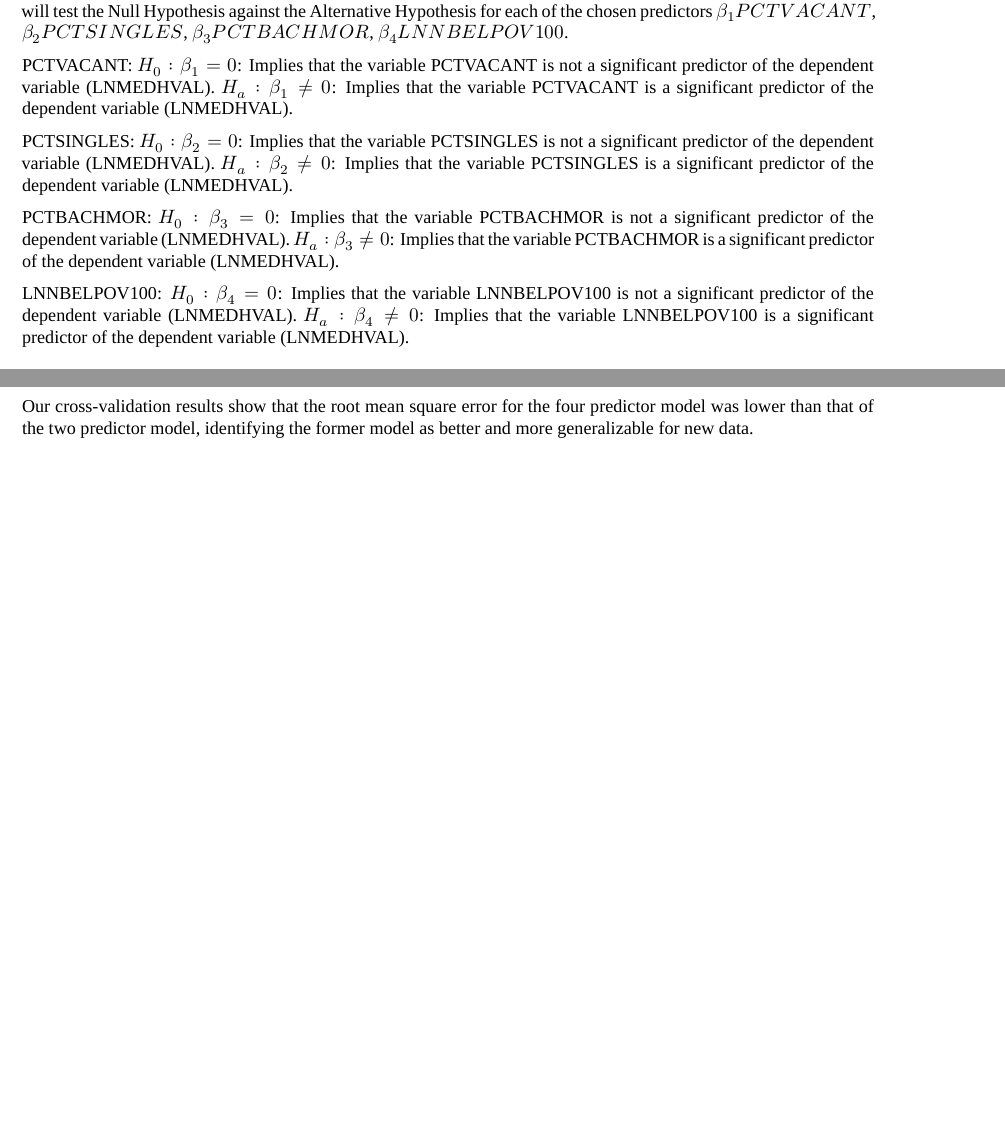
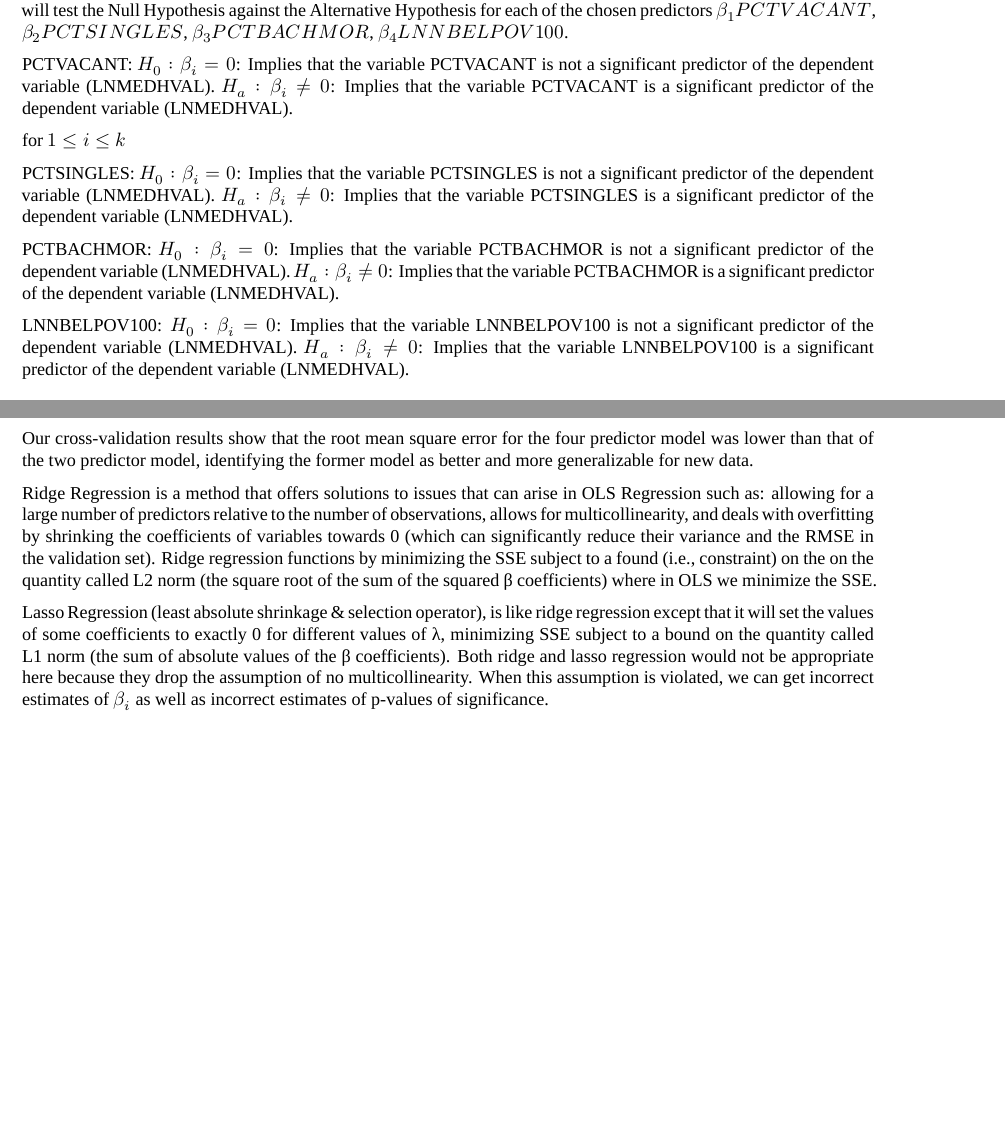
Before and after one commit to davedrenn/MUSA500-HW1, an R Markdown document (HW1-Regression.Rmd): two parts of pages 4 and 10 of 10, joined at a grey line, cut so that both start at the same text, the shorter picture padded with empty space. Rendered offline with R 4.5, knitr and Pandoc, then LaTeX, with nearby package versions; the code chunks are not run, so their results and figures are left out; a font, style sheet, LaTeX package, included part or bibliography that could not be used is replaced or left out.

Commit message:
text change

```diff
--- a/HW1-Regression.Rmd
+++ b/HW1-Regression.Rmd
@@ -294,24 +294,26 @@
 predictors $β_1PCTVACANT$, $β_2PCTSINGLES$, $β_3PCTBACHMOR$,
 $β_4LNNBELPOV100$.
 
-PCTVACANT: $H_0: β_1=0$: Implies that the variable PCTVACANT is not a
+PCTVACANT: $H_0: β_i=0$: Implies that the variable PCTVACANT is not a
 significant predictor of the dependent variable (LNMEDHVAL).
-$H_a: β_1≠0$: Implies that the variable PCTVACANT is a significant
+$H_a: β_i≠0$: Implies that the variable PCTVACANT is a significant
 predictor of the dependent variable (LNMEDHVAL).
 
-PCTSINGLES: $H_0: β_2=0$: Implies that the variable PCTSINGLES is not a
+for $1 \leq i \leq k$
+
+PCTSINGLES: $H_0: β_i=0$: Implies that the variable PCTSINGLES is not a
 significant predictor of the dependent variable (LNMEDHVAL).
-$H_a: β_2≠0$: Implies that the variable PCTSINGLES is a significant
+$H_a: β_i≠0$: Implies that the variable PCTSINGLES is a significant
 predictor of the dependent variable (LNMEDHVAL).
 
-PCTBACHMOR: $H_0: β_3=0$: Implies that the variable PCTBACHMOR is not a
+PCTBACHMOR: $H_0: β_i=0$: Implies that the variable PCTBACHMOR is not a
 significant predictor of the dependent variable (LNMEDHVAL).
-$H_a: β_3≠0$: Implies that the variable PCTBACHMOR is a significant
+$H_a: β_i≠0$: Implies that the variable PCTBACHMOR is a significant
 predictor of the dependent variable (LNMEDHVAL).
 
-LNNBELPOV100: $H_0: β_4=0$: Implies that the variable LNNBELPOV100 is
+LNNBELPOV100: $H_0: β_i=0$: Implies that the variable LNNBELPOV100 is
 not a significant predictor of the dependent variable (LNMEDHVAL).
-$H_a: β_4≠0$: Implies that the variable LNNBELPOV100 is a significant
+$H_a: β_i≠0$: Implies that the variable LNNBELPOV100 is a significant
 predictor of the dependent variable (LNMEDHVAL).
 
 ### Stepwise Regression
@@ -1001,3 +1003,10 @@
 The predictor variable NBELPOV100 is the only independent variable that is provided as a raw number as opposed to a percentage that normalizes the values to compare across block groups. Block groups with smaller counts of population would experience an outsized impact in the regression model by increasing the count by one household, whereas block groups with larger populations would not experience the same level of impact. Normalizing to percentages allows us to compare 1 percent increases, representing proportional impacts to different block groups.
 
 Our cross-validation results show that the root mean square error for the four predictor model was lower than that of the two predictor model, identifying the former model as better and more generalizable for new data.
+
+Ridge Regression is a method that offers solutions to issues that can arise in OLS Regression such as: allowing for a large number of predictors relative to the number of observations, allows for multicollinearity, and deals with overfitting by shrinking the coefficients of variables towards 0 (which can significantly reduce their variance and the RMSE in the validation set). Ridge regression functions by minimizing the SSE subject to a found (i.e., constraint) on the on the quantity called L2 norm (the square root of the sum of the
+squared β coefficients) where in OLS we minimize the SSE.
+
+Lasso Regression (least absolute shrinkage & selection operator), is like ridge regression except that it will set the values of some coefficients to exactly 0 for different values of λ, minimizing SSE subject to a bound on the quantity called L1 norm (the sum of absolute values of the β coefficients). Both ridge and lasso regression would not be appropriate here because they drop the assumption of no multicollinearity. When this assumption is violated, we can get
+incorrect estimates of $β_i$ as well as incorrect estimates of p-values
+of significance.
```
Also changed, not shown: 1 other file.
